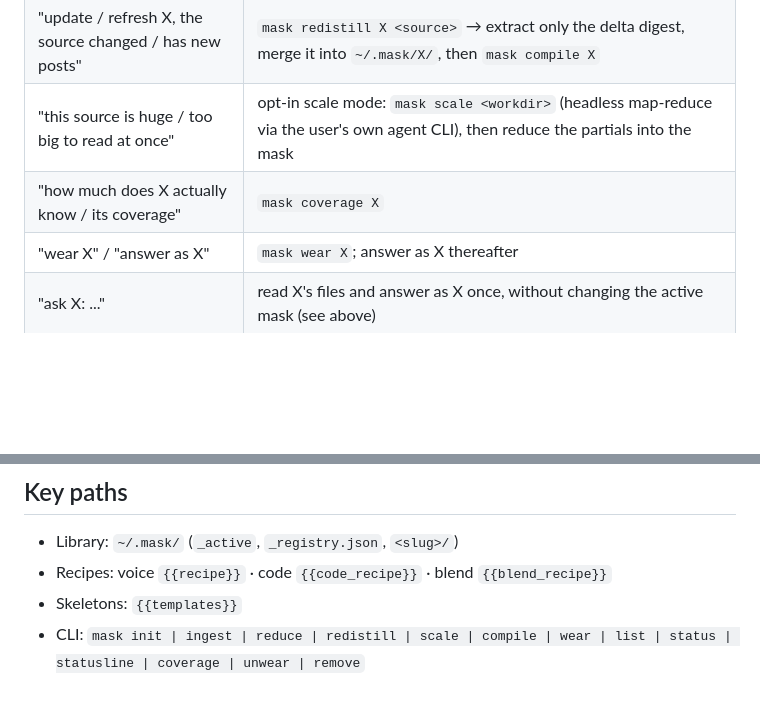
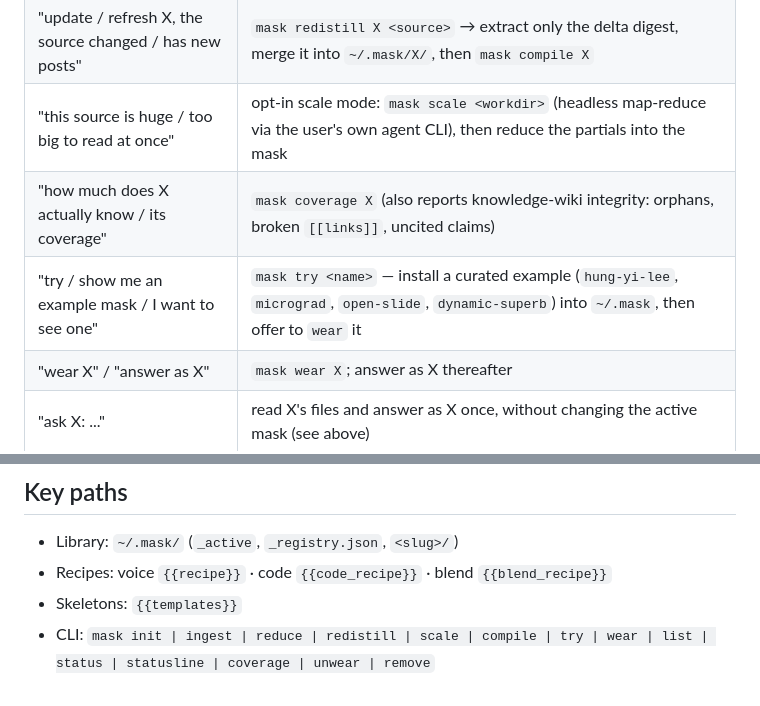
Before and after one commit to TTigger/mask, a Markdown page: adapters/agents-md/orchestrator.md, 2 parts joined by grey strips. Drawn GitHub-style; blank space fills up the shorter version.

```diff
--- a/adapters/agents-md/orchestrator.md
+++ b/adapters/agents-md/orchestrator.md
@@ -20,7 +20,8 @@ This agent reads one instruction file (this `AGENTS.md`), so it wears **one mask
 | "distill / mask this <source>" | run the "Distillation flow" |
 | "update / refresh X, the source changed / has new posts" | `mask redistill X <source>` → extract only the delta digest, merge it into `~/.mask/X/`, then `mask compile X` |
 | "this source is huge / too big to read at once" | opt-in scale mode: `mask scale <workdir>` (headless map-reduce via the user's own agent CLI), then reduce the partials into the mask |
-| "how much does X actually know / its coverage" | `mask coverage X` |
+| "how much does X actually know / its coverage" | `mask coverage X` (also reports knowledge-wiki integrity: orphans, broken `[[links]]`, uncited claims) |
+| "try / show me an example mask / I want to see one" | `mask try <name>` — install a curated example (`hung-yi-lee`, `micrograd`, `open-slide`, `dynamic-superb`) into `~/.mask`, then offer to `wear` it |
 | "wear X" / "answer as X" | `mask wear X`; answer as X thereafter |
 | "ask X: ..." | read X's files and answer as X once, without changing the active mask (see above) |
 | "what masks do I have" | read `~/.mask/_registry.json`, list the roster |
@@ -59,7 +60,7 @@ Default: **one source = one mask** (avoid a blurry blend). Several sources → s
 - Library: `~/.mask/` (`_active`, `_registry.json`, `<slug>/`)
 - Recipes: voice `{{recipe}}` · code `{{code_recipe}}` · blend `{{blend_recipe}}`
 - Skeletons: `{{templates}}`
-- CLI: `mask init | ingest | reduce | redistill | scale | compile | wear | list | status | statusline | coverage | unwear | remove`
+- CLI: `mask init | ingest | reduce | redistill | scale | compile | try | wear | list | status | statusline | coverage | unwear | remove`
 <!-- /mask:orchestrator -->
 
 <!-- mask:active -->
```
Also changed, not shown: adapters/claude-code/orchestrator.md (+3 -2 lines).
